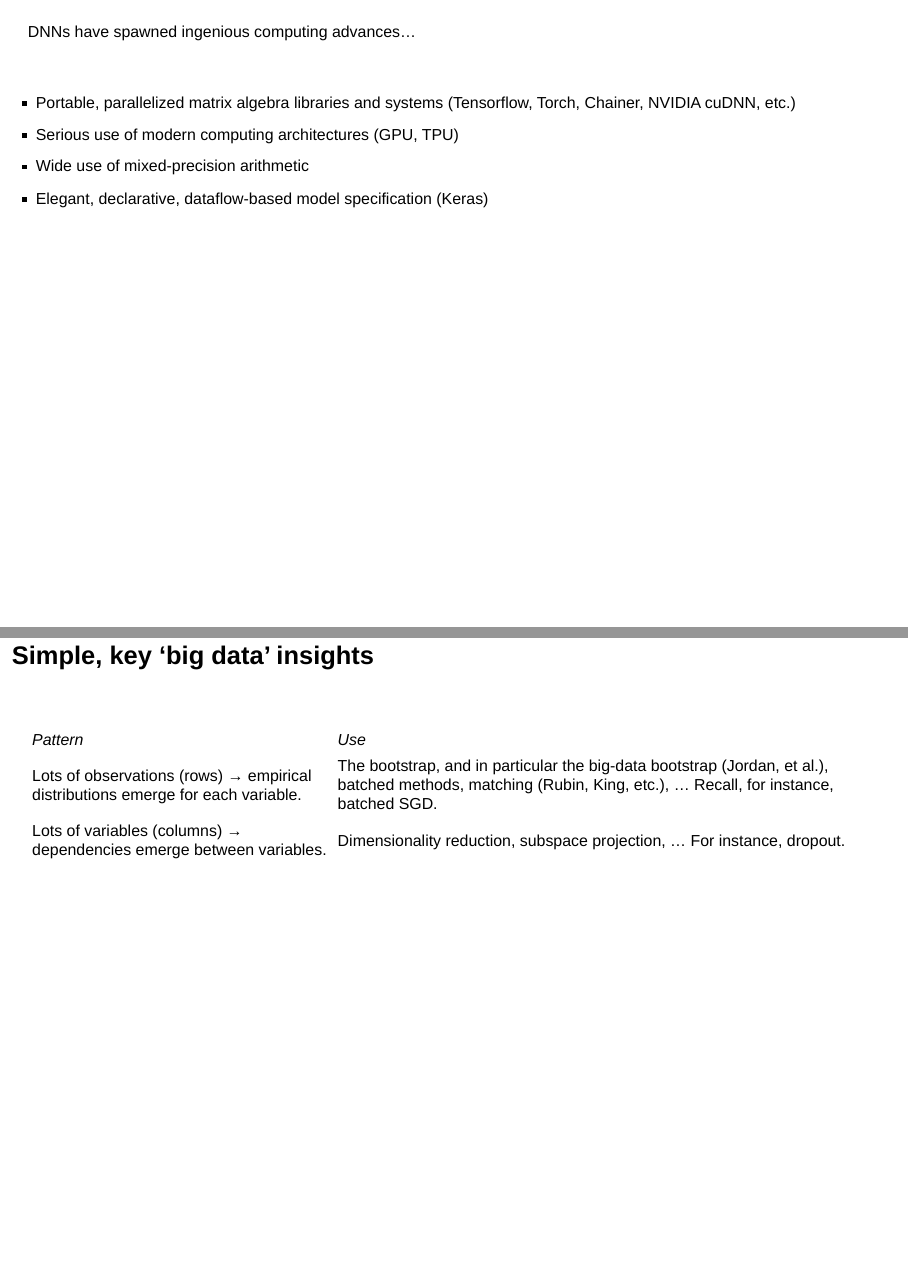
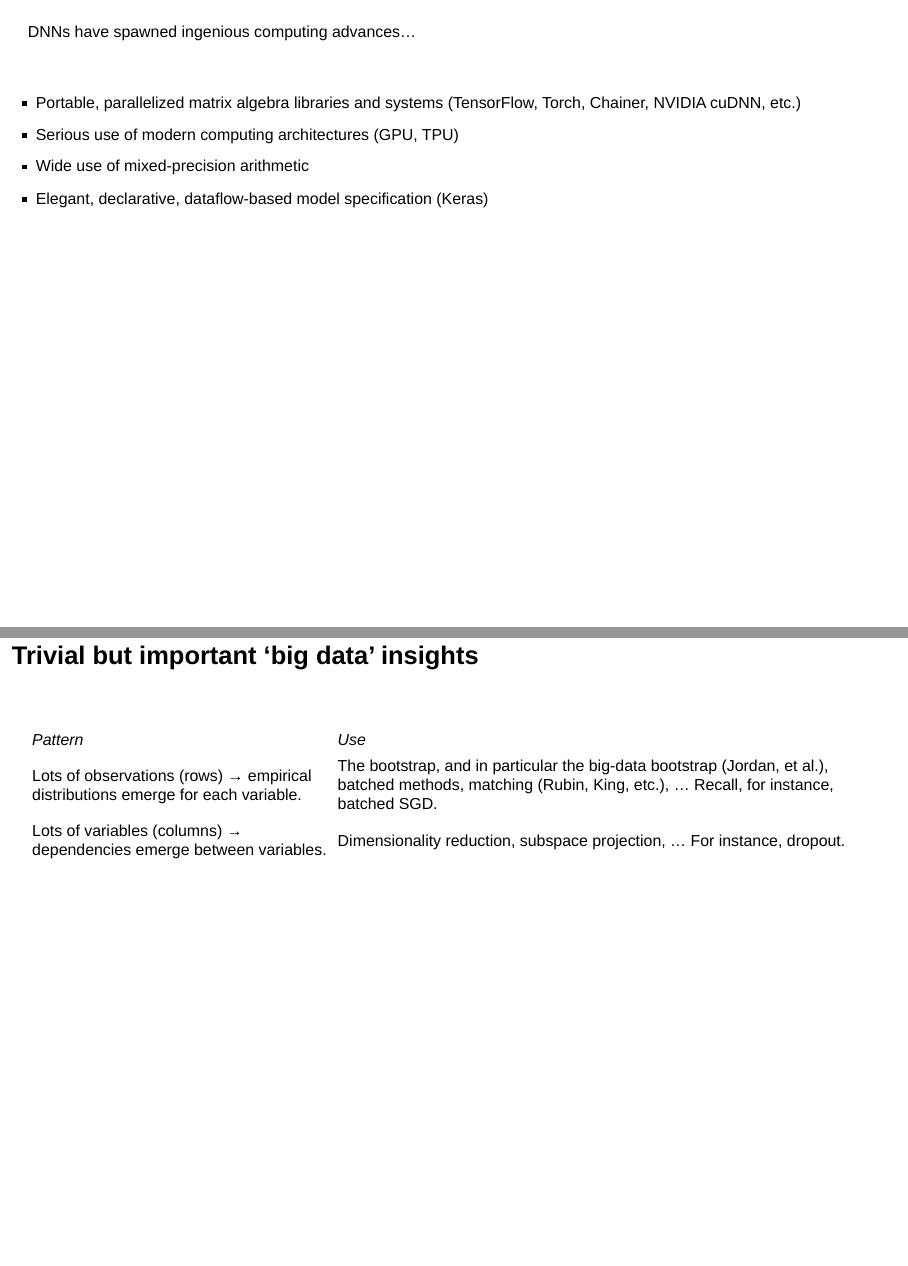
Before and after one commit to bwlewis/dnn_notes, an R Markdown document (slides.rmd): pages 5 and 28 of 29, joined at a grey line. Rendered offline with R 4.5, knitr and Pandoc, with nearby package versions; drawn as Slidy slides in place of the format the file asks for.

Commit message:
misc. slides

```diff
--- a/slides.rmd
+++ b/slides.rmd
@@ -43,7 +43,7 @@ DNNs have spawned ingenious computing advances...
 
 <br/>
 
-- Portable, parallelized matrix algebra libraries and systems (Tensorflow, Torch, Chainer, NVIDIA cuDNN, etc.)
+- Portable, parallelized matrix algebra libraries and systems (TensorFlow, Torch, Chainer, NVIDIA cuDNN, etc.)
 - Serious use of modern computing architectures (GPU, TPU)
 - Wide use of mixed-precision arithmetic
 - Elegant, declarative, dataflow-based model specification (Keras)
@@ -288,7 +288,7 @@ But,
 
 
 
-## Simple, key 'big data' insights
+## Trivial but important 'big data' insights
 
 <br/><br/>
 <table><tr>
```
